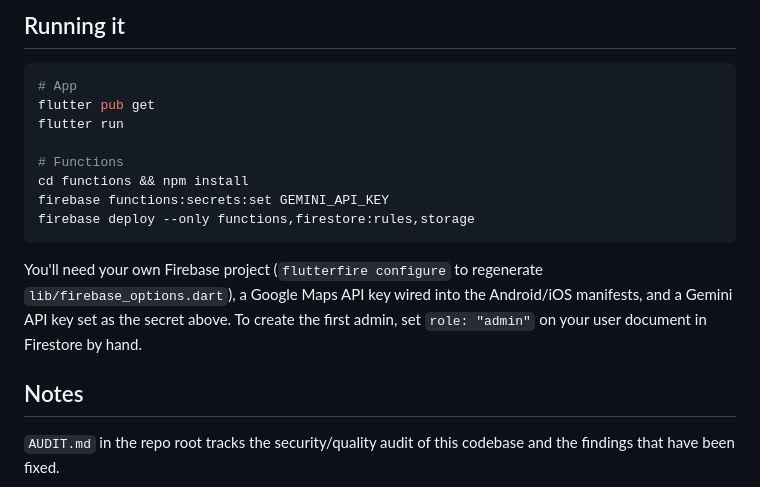
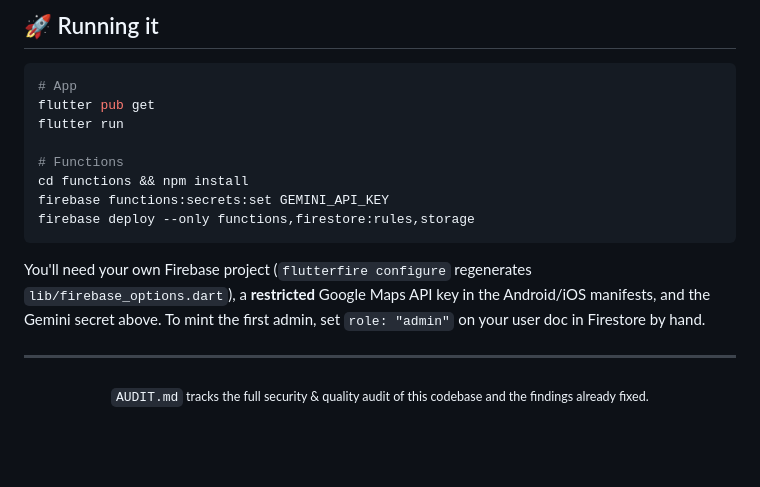
Before and after one commit to SaOnZ/foundme-app, a Markdown page: README.md, the part around one of its changes. Drawn GitHub-style; blank space fills up the shorter version.

````diff
--- a/README.md
+++ b/README.md
@@ -92,5 +176,5 @@ Flutter (Dart ≥ 3.6) · Firebase Auth (email + Google + anonymous) · Cloud Fi
 
-## Running it
+## 🚀 Running it
 
 ```bash
 # App
@@ -103,8 +187,10 @@ firebase functions:secrets:set GEMINI_API_KEY
 firebase deploy --only functions,firestore:rules,storage
 ```
 
-You'll need your own Firebase project (`flutterfire configure` to regenerate `lib/firebase_options.dart`), a Google Maps API key wired into the Android/iOS manifests, and a Gemini API key set as the secret above. To create the first admin, set `role: "admin"` on your user document in Firestore by hand.
+You'll need your own Firebase project (`flutterfire configure` regenerates `lib/firebase_options.dart`), a **restricted** Google Maps API key in the Android/iOS manifests, and the Gemini secret above. To mint the first admin, set `role: "admin"` on your user doc in Firestore by hand.
 
-## Notes
+---
 
-`AUDIT.md` in the repo root tracks the security/quality audit of this codebase and the findings that have been fixed.
+<div align="center">
+<sub><code>AUDIT.md</code> tracks the full security & quality audit of this codebase and the findings already fixed.</sub>
+</div>
````
Also changed, not shown: other parts of README.md (+121 -37 lines).
